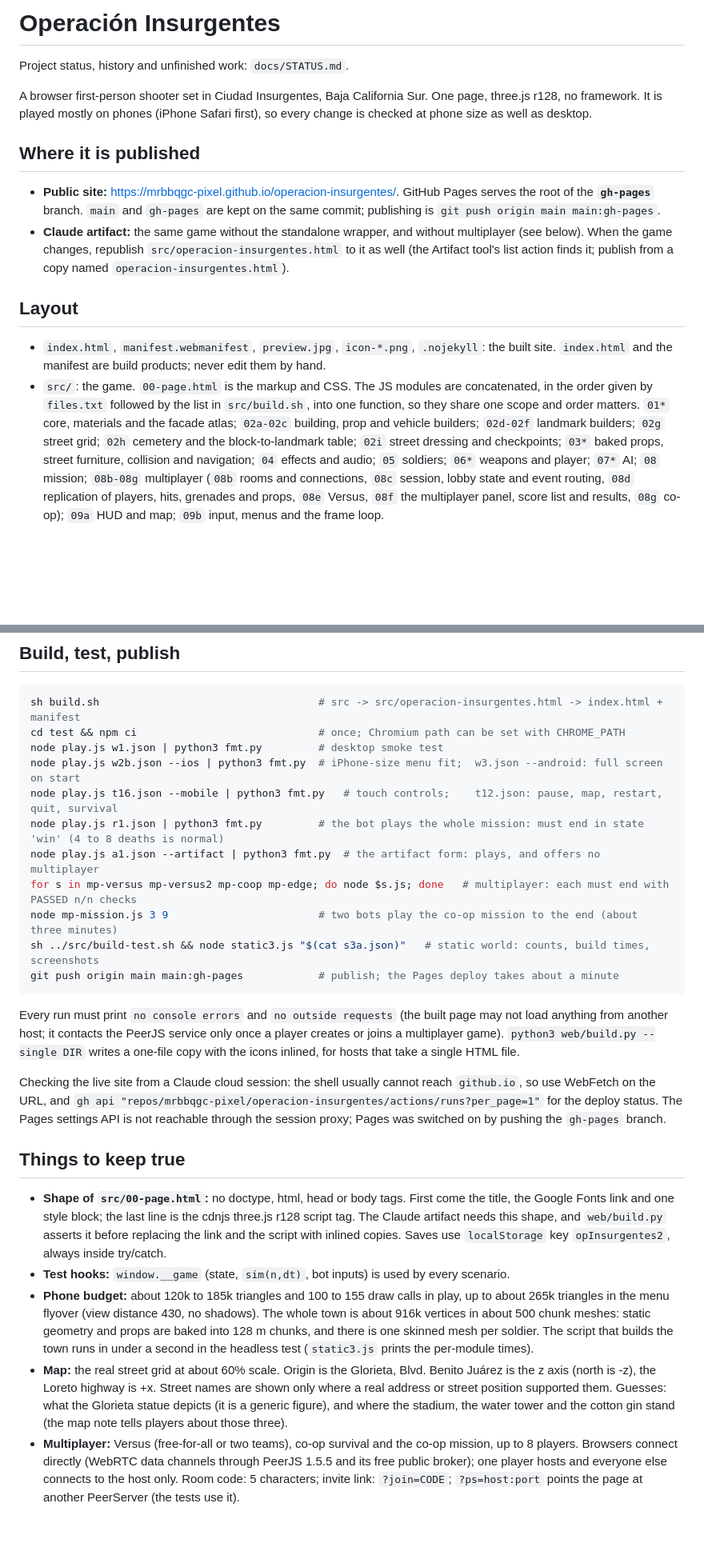
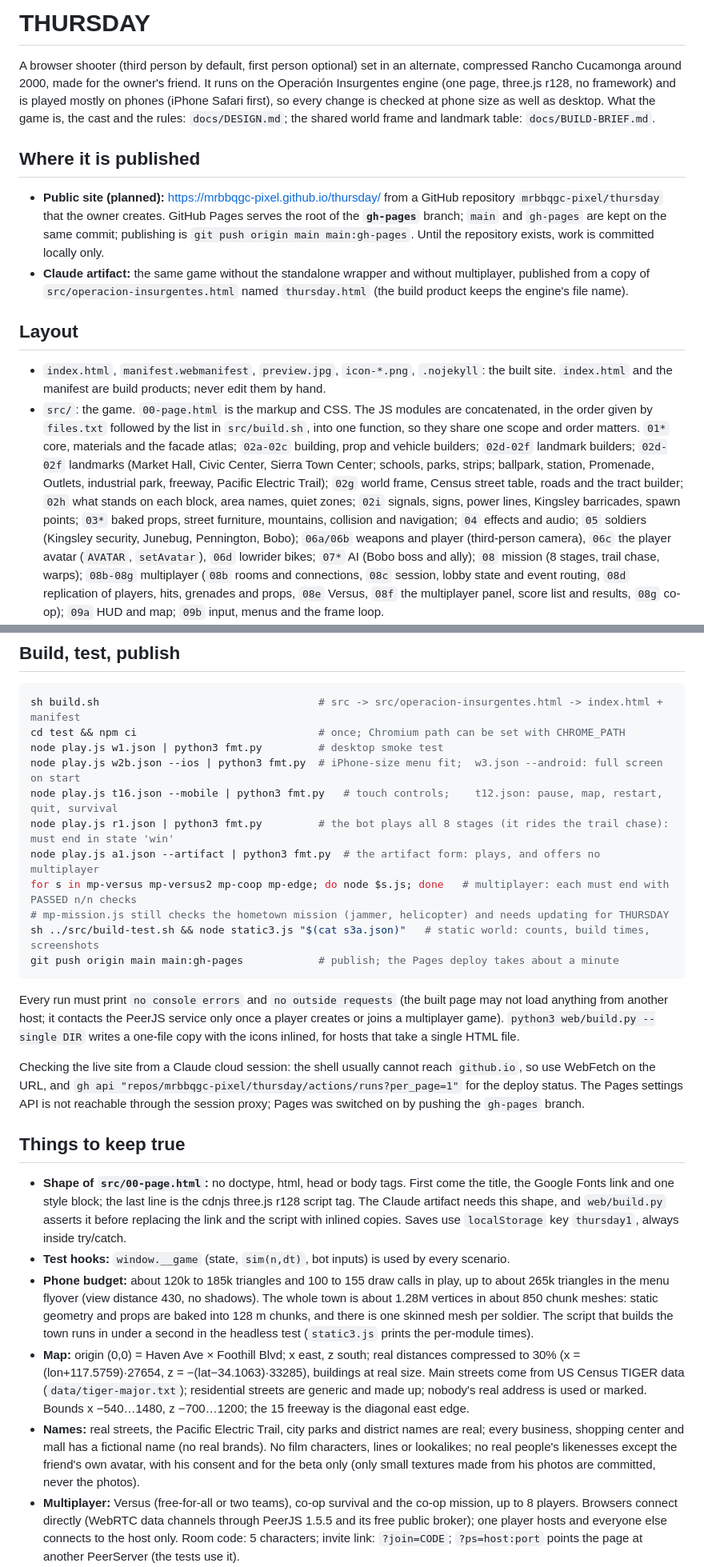
Before and after one commit to mrbbqgc-pixel/thursday, a Markdown page: CLAUDE.md, 2 parts joined by grey strips. Shown at 80% size. Drawn GitHub-style; blank space fills up the shorter version.

Commit message:
CLAUDE.md for THURSDAY
Co-Authored-By: Claude Opus 5.5 <noreply@anthropic.com>
Claude-Session: https://claude.ai/code/session_01FMPSMKqrtEpApmHWdrUwgJ

````diff
--- a/CLAUDE.md
+++ b/CLAUDE.md
@@ -1,17 +1,17 @@
-# Operación Insurgentes
+# THURSDAY
 
-Project status, history and unfinished work: `docs/STATUS.md`.
-
-A browser first-person shooter set in Ciudad Insurgentes, Baja California Sur. One page, three.js r128, no framework.
-It is played mostly on phones (iPhone Safari first), so every change is checked at phone size as well as desktop.
+A browser shooter (third person by default, first person optional) set in an alternate, compressed Rancho Cucamonga around 2000,
+made for the owner's friend. It runs on the Operación Insurgentes engine (one page, three.js r128, no framework) and is played mostly
+on phones (iPhone Safari first), so every change is checked at phone size as well as desktop. What the game is, the cast and the rules:
+`docs/DESIGN.md`; the shared world frame and landmark table: `docs/BUILD-BRIEF.md`.
 
 ## Where it is published
 
-- **Public site:** https://mrbbqgc-pixel.github.io/operacion-insurgentes/. GitHub Pages serves the root of the **`gh-pages`** branch.
-  `main` and `gh-pages` are kept on the same commit; publishing is `git push origin main main:gh-pages`.
-- **Claude artifact:** the same game without the standalone wrapper, and without multiplayer (see below). When the game changes,
-  republish `src/operacion-insurgentes.html` to it as well (the Artifact tool's list action finds it; publish from a copy named
-  `operacion-insurgentes.html`).
+- **Public site (planned):** https://mrbbqgc-pixel.github.io/thursday/ from a GitHub repository `mrbbqgc-pixel/thursday` that the owner
+  creates. GitHub Pages serves the root of the **`gh-pages`** branch; `main` and `gh-pages` are kept on the same commit; publishing is
+  `git push origin main main:gh-pages`. Until the repository exists, work is committed locally only.
+- **Claude artifact:** the same game without the standalone wrapper and without multiplayer, published from a copy of
+  `src/operacion-insurgentes.html` named `thursday.html` (the build product keeps the engine's file name).
 
 ## Layout
 
@@ -20,8 +20,12 @@ It is played mostly on phones (iPhone Safari first), so every change is checked
 - `src/`: the game. `00-page.html` is the markup and CSS. The JS modules are concatenated, in the order given by `files.txt` followed by
   the list in `src/build.sh`, into one function, so they share one scope and order matters.
   `01*` core, materials and the facade atlas; `02a-02c` building, prop and vehicle builders; `02d-02f` landmark builders;
-  `02g` street grid; `02h` cemetery and the block-to-landmark table; `02i` street dressing and checkpoints; `03*` baked props, street
-  furniture, collision and navigation; `04` effects and audio; `05` soldiers; `06*` weapons and player; `07*` AI; `08` mission;
+  `02d-02f` landmarks (Market Hall, Civic Center, Sierra Town Center; schools, parks, strips; ballpark, station, Promenade, Outlets,
+  industrial park, freeway, Pacific Electric Trail); `02g` world frame, Census street table, roads and the tract builder; `02h` what stands
+  on each block, area names, quiet zones; `02i` signals, signs, power lines, Kingsley barricades, spawn points; `03*` baked props, street
+  furniture, mountains, collision and navigation; `04` effects and audio; `05` soldiers (Kingsley security, Junebug, Pennington, Bobo);
+  `06a/06b` weapons and player (third-person camera), `06c` the player avatar (`AVATAR`, `setAvatar`), `06d` lowrider bikes; `07*` AI
+  (Bobo boss and ally); `08` mission (8 stages, trail chase, warps);
   `08b-08g` multiplayer (`08b` rooms and connections, `08c` session, lobby state and event routing, `08d` replication of players,
   hits, grenades and props, `08e` Versus, `08f` the multiplayer panel, score list and results, `08g` co-op);
   `09a` HUD and map; `09b` input, menus and the frame loop.
@@ -40,10 +44,10 @@ cd test && npm ci                             # once; Chromium path can be set w
 node play.js w1.json | python3 fmt.py         # desktop smoke test
 node play.js w2b.json --ios | python3 fmt.py  # iPhone-size menu fit;  w3.json --android: full screen on start
 node play.js t16.json --mobile | python3 fmt.py   # touch controls;    t12.json: pause, map, restart, quit, survival
-node play.js r1.json | python3 fmt.py         # the bot plays the whole mission: must end in state 'win' (4 to 8 deaths is normal)
+node play.js r1.json | python3 fmt.py         # the bot plays all 8 stages (it rides the trail chase): must end in state 'win'
 node play.js a1.json --artifact | python3 fmt.py  # the artifact form: plays, and offers no multiplayer
 for s in mp-versus mp-versus2 mp-coop mp-edge; do node $s.js; done   # multiplayer: each must end with PASSED n/n checks
-node mp-mission.js 3 9                        # two bots play the co-op mission to the end (about three minutes)
+# mp-mission.js still checks the hometown mission (jammer, helicopter) and needs updating for THURSDAY
 sh ../src/build-test.sh && node static3.js "$(cat s3a.json)"   # static world: counts, build times, screenshots
 git push origin main main:gh-pages            # publish; the Pages deploy takes about a minute
 ```
@@ -53,23 +57,26 @@ contacts the PeerJS service only once a player creates or joins a multiplayer ga
 `python3 web/build.py --single DIR` writes a one-file copy with the icons inlined, for hosts that take a single HTML file.
 
 Checking the live site from a Claude cloud session: the shell usually cannot reach `github.io`, so use WebFetch on the URL, and
-`gh api "repos/mrbbqgc-pixel/operacion-insurgentes/actions/runs?per_page=1"` for the deploy status. The Pages settings API is not
+`gh api "repos/mrbbqgc-pixel/thursday/actions/runs?per_page=1"` for the deploy status. The Pages settings API is not
 reachable through the session proxy; Pages was switched on by pushing the `gh-pages` branch.
 
 ## Things to keep true
 
 - **Shape of `src/00-page.html`:** no doctype, html, head or body tags. First come the title, the Google Fonts link and one style block;
   the last line is the cdnjs three.js r128 script tag. The Claude artifact needs this shape, and `web/build.py` asserts it before
-  replacing the link and the script with inlined copies. Saves use `localStorage` key `opInsurgentes2`, always inside try/catch.
+  replacing the link and the script with inlined copies. Saves use `localStorage` key `thursday1`, always inside try/catch.
 - **Test hooks:** `window.__game` (state, `sim(n,dt)`, bot inputs) is used by every scenario.
 - **Phone budget:** about 120k to 185k triangles and 100 to 155 draw calls in play, up to about 265k triangles in the menu flyover
-  (view distance 430, no shadows). The whole town is about 916k vertices in about 500 chunk meshes: static geometry and props are
+  (view distance 430, no shadows). The whole town is about 1.28M vertices in about 850 chunk meshes: static geometry and props are
   baked into 128 m chunks, and there is one skinned mesh per soldier. The script that builds the town runs in under a second in the
   headless test (`static3.js` prints the per-module times).
-- **Map:** the real street grid at about 60% scale. Origin is the Glorieta, Blvd. Benito Juárez is the z axis (north is -z), the Loreto
-  highway is +x. Street names are shown only where a real address or street position supported them. Guesses: what the Glorieta
-  statue depicts (it is a generic figure), and where the stadium, the water tower and the cotton gin stand (the map note tells players
-  about those three).
+- **Map:** origin (0,0) = Haven Ave × Foothill Blvd; x east, z south; real distances compressed to 30% (x = (lon+117.5759)·27654,
+  z = −(lat−34.1063)·33285), buildings at real size. Main streets come from US Census TIGER data (`data/tiger-major.txt`); residential
+  streets are generic and made up; nobody's real address is used or marked. Bounds x −540…1480, z −700…1200; the 15 freeway is the
+  diagonal east edge.
+- **Names:** real streets, the Pacific Electric Trail, city parks and district names are real; every business, shopping center and
+  mall has a fictional name (no real brands). No film characters, lines or lookalikes; no real people's likenesses except the friend's
+  own avatar, with his consent and for the beta only (only small textures made from his photos are committed, never the photos).
 - **Multiplayer:** Versus (free-for-all or two teams), co-op survival and the co-op mission, up to 8 players. Browsers connect directly
   (WebRTC data channels through PeerJS 1.5.5 and its free public broker); one player hosts and everyone else connects to the host only.
   Room code: 5 characters; invite link: `?join=CODE`; `?ps=host:port` points the page at another PeerServer (the tests use it).
````
Also changed, not shown: other parts of CLAUDE.md (+2 -2 lines).
